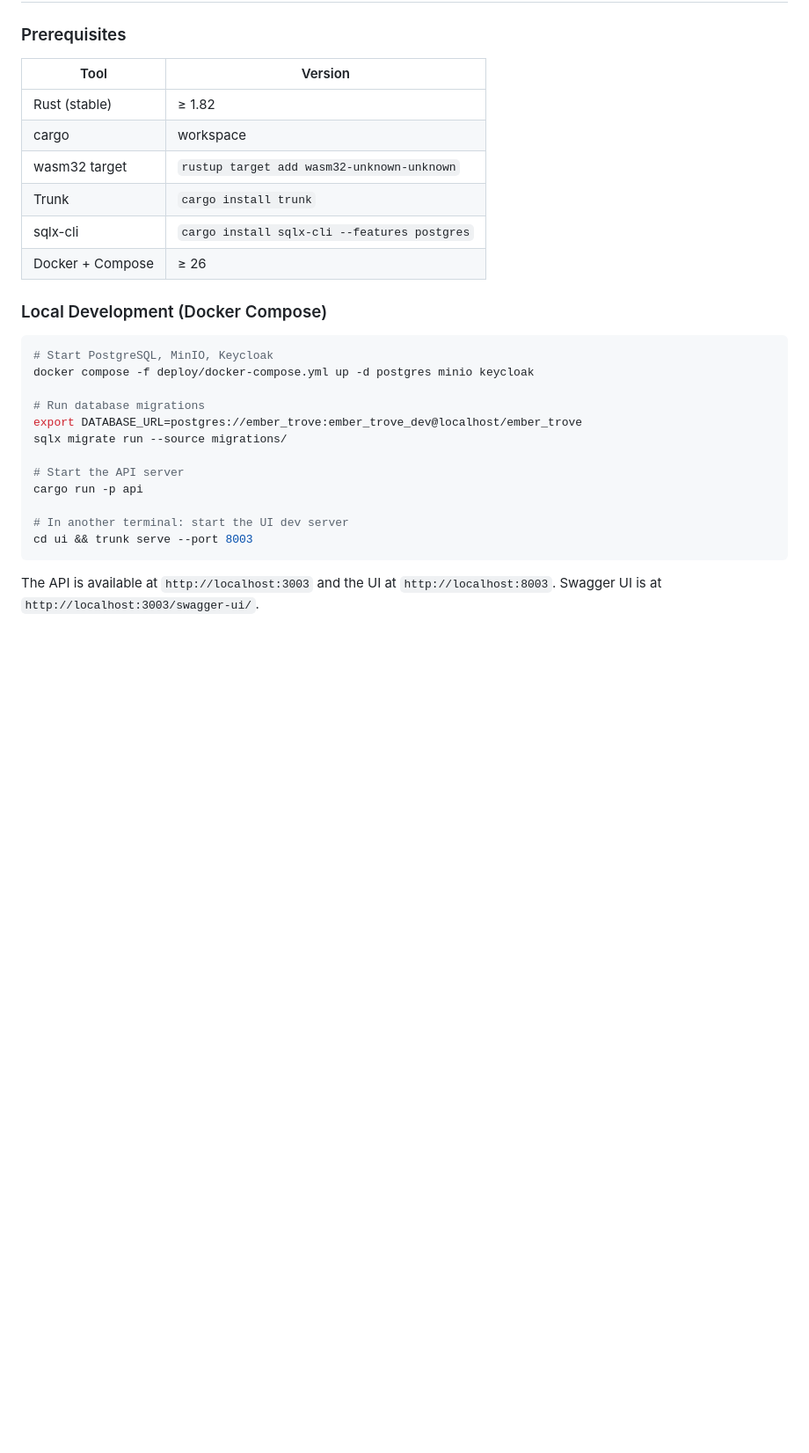
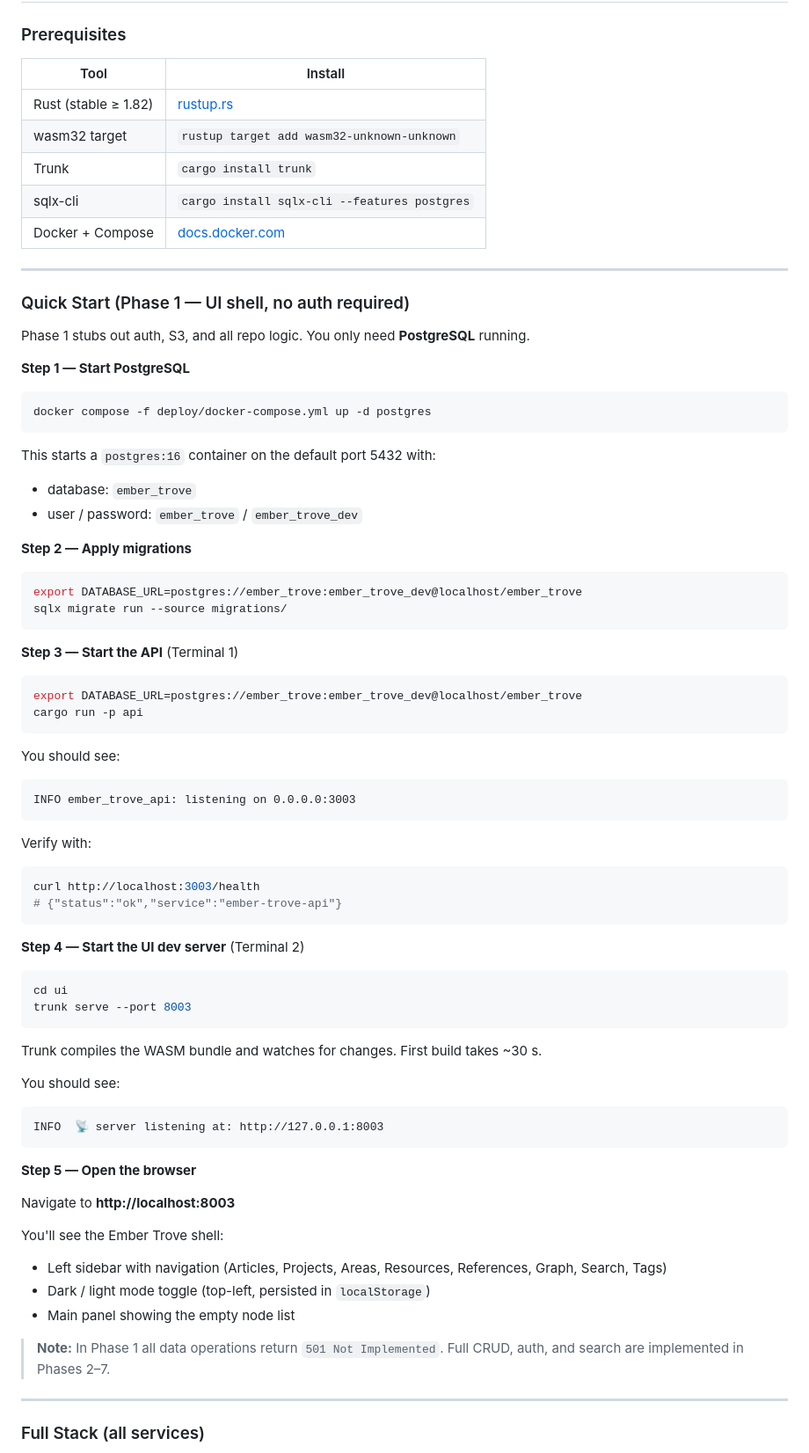
Before and after one commit to jchultarsky101/ember-trove, a Markdown page: README.md, the part around one of its changes. Shown at 88% size. Rendered like a GitHub page; blank space fills up the shorter version.

Commit message:
docs: expand README with step-by-step Quick Start for Phase 1
Adds explicit instructions for running the API and UI locally with only
PostgreSQL (no Keycloak/MinIO needed in Phase 1), including verification
commands, expected output, and a Full Stack section for all services.

Co-Authored-By: Claude Sonnet 4.6 <noreply@anthropic.com>

````diff
--- a/README.md
+++ b/README.md
@@ -64,31 +64,81 @@ ember-trove/
 
 ### Prerequisites
 
-| Tool              | Version  |
-|-------------------|----------|
-| Rust (stable)     | ≥ 1.82   |
-| cargo             | workspace|
-| wasm32 target     | `rustup target add wasm32-unknown-unknown` |
-| Trunk             | `cargo install trunk` |
-| sqlx-cli          | `cargo install sqlx-cli --features postgres` |
-| Docker + Compose  | ≥ 26     |
+| Tool              | Install                                              |
+|-------------------|------------------------------------------------------|
+| Rust (stable ≥ 1.82) | [rustup.rs](https://rustup.rs)                  |
+| wasm32 target     | `rustup target add wasm32-unknown-unknown`           |
+| Trunk             | `cargo install trunk`                                |
+| sqlx-cli          | `cargo install sqlx-cli --features postgres`         |
+| Docker + Compose  | [docs.docker.com](https://docs.docker.com/get-docker/) |
 
-### Local Development (Docker Compose)
+---
+
+### Quick Start (Phase 1 — UI shell, no auth required)
+
+Phase 1 stubs out auth, S3, and all repo logic. You only need **PostgreSQL** running.
+
+**Step 1 — Start PostgreSQL**
 
 ```bash
-# Start PostgreSQL, MinIO, Keycloak
-docker compose -f deploy/docker-compose.yml up -d postgres minio keycloak
+docker compose -f deploy/docker-compose.yml up -d postgres
+```
 
-# Run database migrations
+This starts a `postgres:16` container on the default port 5432 with:
+- database: `ember_trove`
+- user / password: `ember_trove` / `ember_trove_dev`
+
+**Step 2 — Apply migrations**
+
+```bash
 export DATABASE_URL=postgres://ember_trove:ember_trove_dev@localhost/ember_trove
 sqlx migrate run --source migrations/
-
-# Start the API server
-cargo run -p api
-
-# In another terminal: start the UI dev server
-cd ui && trunk serve --port 8003
 ```
 
-The API is available at `http://localhost:3003` and the UI at `http://localhost:8003`.
-Swagger UI is at `http://localhost:3003/swagger-ui/`.
+**Step 3 — Start the API** (Terminal 1)
+
+```bash
+export DATABASE_URL=postgres://ember_trove:ember_trove_dev@localhost/ember_trove
+cargo run -p api
+```
+
+You should see:
+```
+INFO ember_trove_api: listening on 0.0.0.0:3003
+```
+
+Verify with:
+```bash
+curl http://localhost:3003/health
+# {"status":"ok","service":"ember-trove-api"}
+```
+
+**Step 4 — Start the UI dev server** (Terminal 2)
+
+```bash
+cd ui
+trunk serve --port 8003
+```
+
+Trunk compiles the WASM bundle and watches for changes. First build takes ~30 s.
+
+You should see:
+```
+INFO  📡 server listening at: http://127.0.0.1:8003
+```
+
+**Step 5 — Open the browser**
+
+Navigate to **http://localhost:8003**
+
+You'll see the Ember Trove shell:
+- Left sidebar with navigation (Articles, Projects, Areas, Resources, References, Graph, Search, Tags)
+- Dark / light mode toggle (top-left, persisted in `localStorage`)
+- Main panel showing the empty node list
+
+> **Note:** In Phase 1 all data operations return `501 Not Implemented`. Full CRUD, auth, and search are implemented in Phases 2–7.
+
+---
+
+### Full Stack (all services)
+
````
Also changed, not shown: other parts of README.md (+16 -1 lines).
